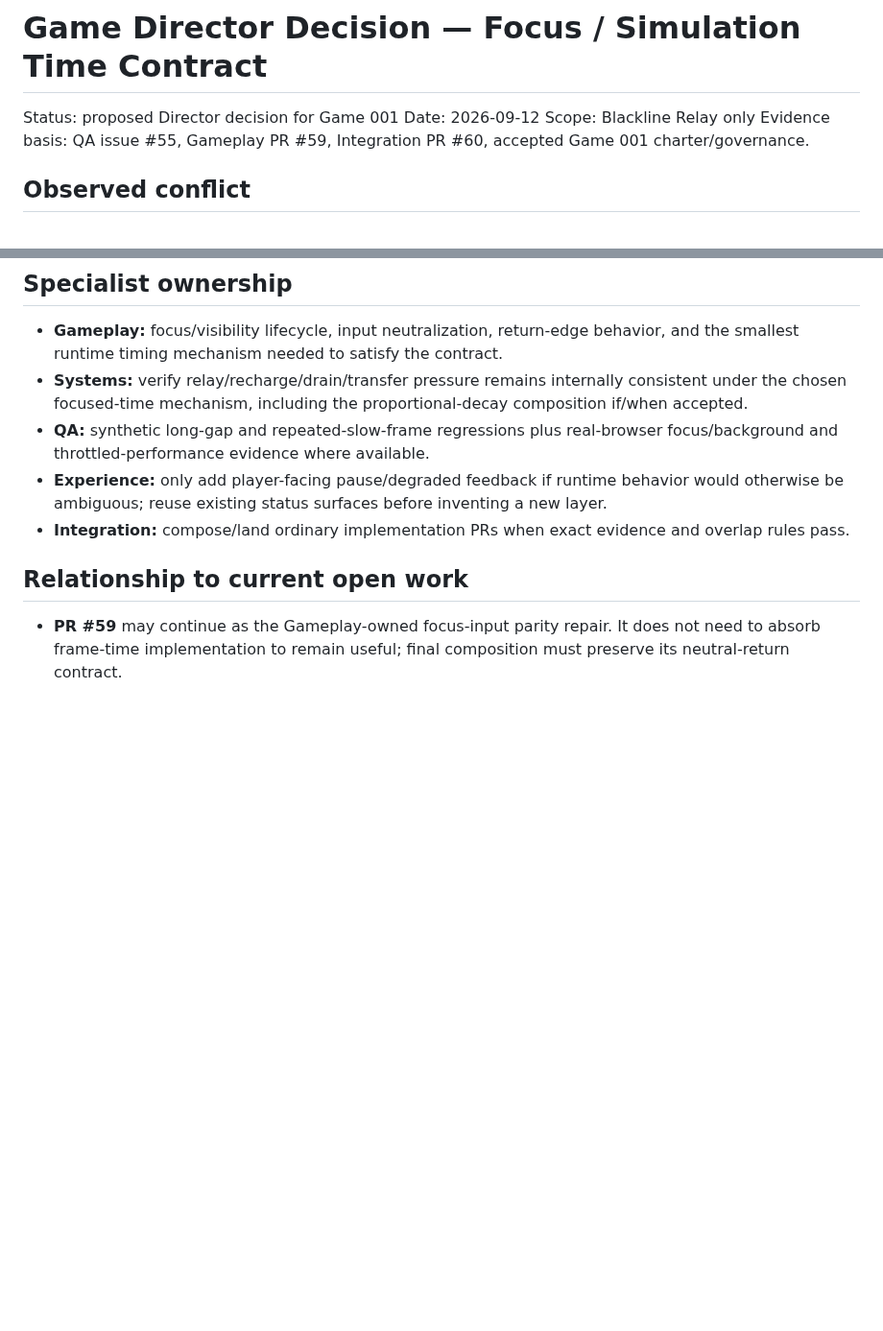
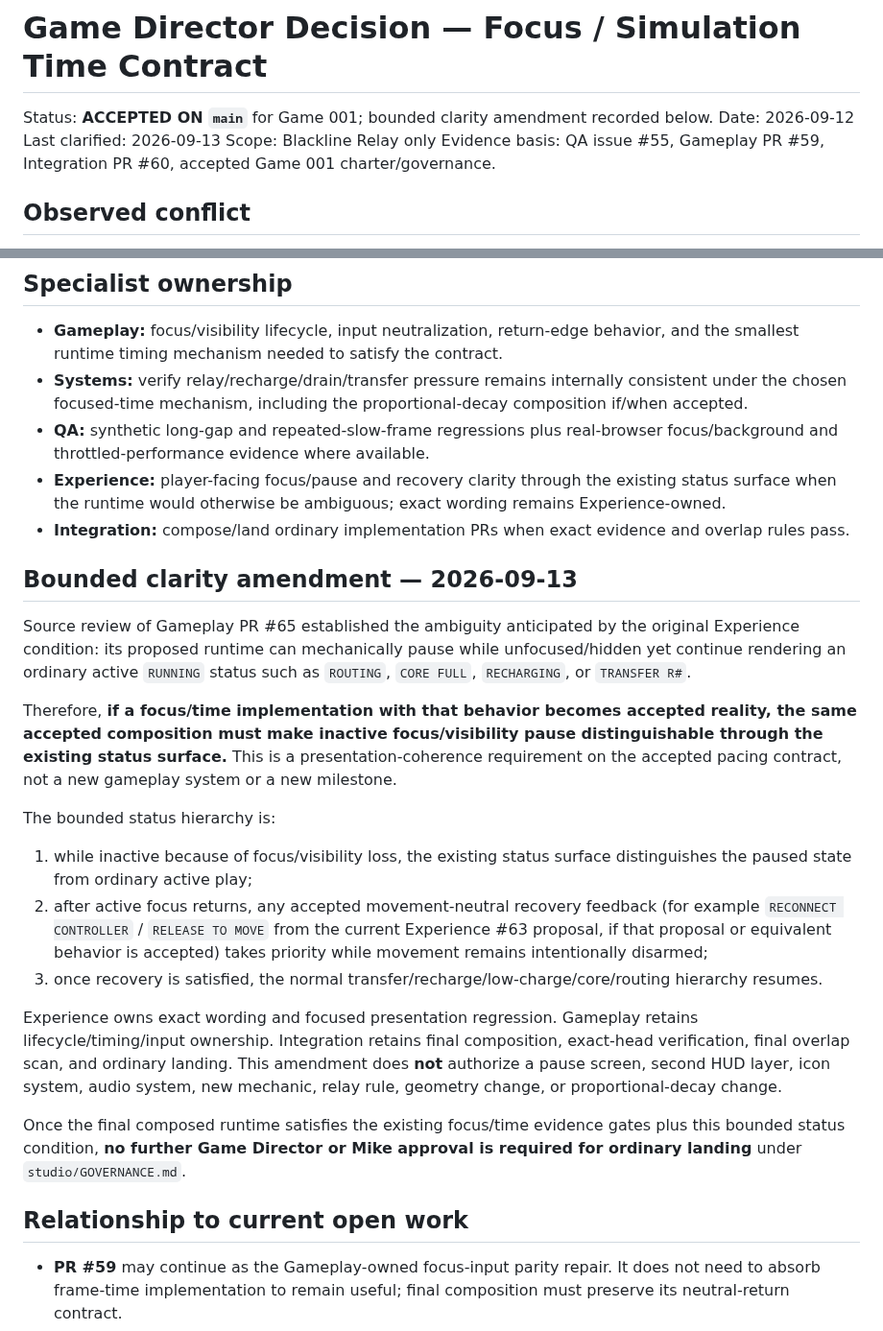
Before and after one commit to mike-axiom-mir/axm-ghost-studio, a Markdown page: studio/decisions/FOCUS_TIME_CONTRACT.md, 2 parts joined by grey strips. Shown at 96% size. Drawn GitHub-style; blank space fills up the shorter version.

Commit message:
Director: make focus-state clarity contract durable

```diff
--- a/studio/decisions/FOCUS_TIME_CONTRACT.md
+++ b/studio/decisions/FOCUS_TIME_CONTRACT.md
@@ -1,7 +1,8 @@
 # Game Director Decision — Focus / Simulation Time Contract
 
-Status: proposed Director decision for Game 001
+Status: **ACCEPTED ON `main`** for Game 001; bounded clarity amendment recorded below.
 Date: 2026-09-12
+Last clarified: 2026-09-13
 Scope: Blackline Relay only
 Evidence basis: QA issue #55, Gameplay PR #59, Integration PR #60, accepted Game 001 charter/governance.
 
@@ -37,8 +38,24 @@ This contract therefore separates two cases that the current 0.05 s clamp confla
 - **Gameplay:** focus/visibility lifecycle, input neutralization, return-edge behavior, and the smallest runtime timing mechanism needed to satisfy the contract.
 - **Systems:** verify relay/recharge/drain/transfer pressure remains internally consistent under the chosen focused-time mechanism, including the proportional-decay composition if/when accepted.
 - **QA:** synthetic long-gap and repeated-slow-frame regressions plus real-browser focus/background and throttled-performance evidence where available.
-- **Experience:** only add player-facing pause/degraded feedback if runtime behavior would otherwise be ambiguous; reuse existing status surfaces before inventing a new layer.
+- **Experience:** player-facing focus/pause and recovery clarity through the existing status surface when the runtime would otherwise be ambiguous; exact wording remains Experience-owned.
 - **Integration:** compose/land ordinary implementation PRs when exact evidence and overlap rules pass.
+
+## Bounded clarity amendment — 2026-09-13
+
+Source review of Gameplay PR #65 established the ambiguity anticipated by the original Experience condition: its proposed runtime can mechanically pause while unfocused/hidden yet continue rendering an ordinary active `RUNNING` status such as `ROUTING`, `CORE FULL`, `RECHARGING`, or `TRANSFER R#`.
+
+Therefore, **if a focus/time implementation with that behavior becomes accepted reality, the same accepted composition must make inactive focus/visibility pause distinguishable through the existing status surface.** This is a presentation-coherence requirement on the accepted pacing contract, not a new gameplay system or a new milestone.
+
+The bounded status hierarchy is:
+
+1. while inactive because of focus/visibility loss, the existing status surface distinguishes the paused state from ordinary active play;
+2. after active focus returns, any accepted movement-neutral recovery feedback (for example `RECONNECT CONTROLLER` / `RELEASE TO MOVE` from the current Experience #63 proposal, if that proposal or equivalent behavior is accepted) takes priority while movement remains intentionally disarmed;
+3. once recovery is satisfied, the normal transfer/recharge/low-charge/core/routing hierarchy resumes.
+
+Experience owns exact wording and focused presentation regression. Gameplay retains lifecycle/timing/input ownership. Integration retains final composition, exact-head verification, final overlap scan, and ordinary landing. This amendment does **not** authorize a pause screen, second HUD layer, icon system, audio system, new mechanic, relay rule, geometry change, or proportional-decay change.
+
+Once the final composed runtime satisfies the existing focus/time evidence gates plus this bounded status condition, **no further Game Director or Mike approval is required for ordinary landing** under `studio/GOVERNANCE.md`.
 
 ## Relationship to current open work
 
```
Also changed, not shown: other parts of studio/decisions/FOCUS_TIME_CONTRACT.md (+4 -3 lines).
